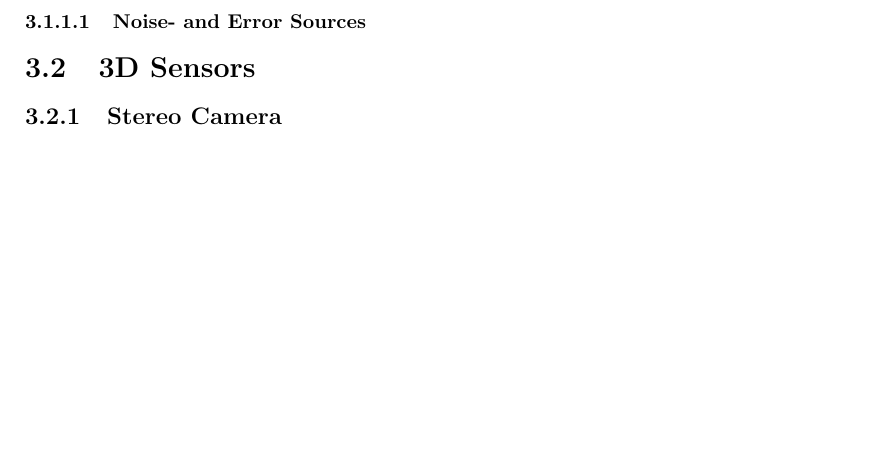
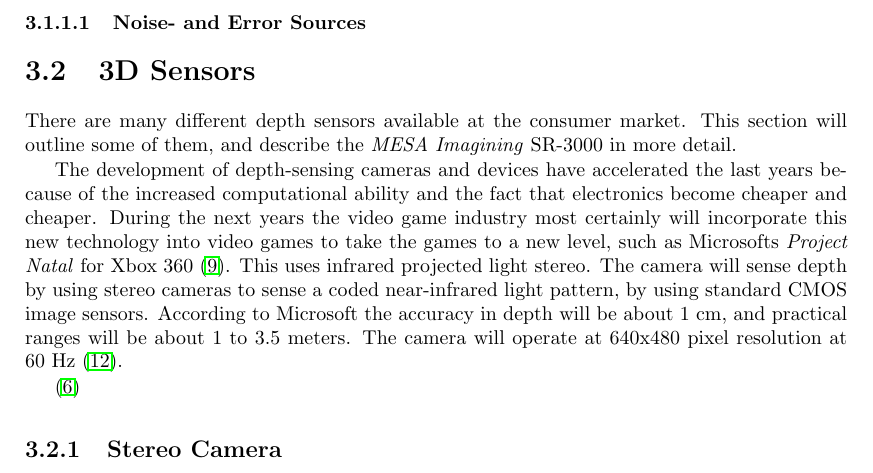
Before and after one commit to agarmo/MasterThesis, a LaTeX thesis (report/thesis.tex, which reads report/chap3-sensors.tex): part of page 27 of 41, cut so that both start at the same text, the shorter picture padded with empty space. Compiled offline with pdfLaTeX.

Commit message:
Added web references and written about depth sensors

```diff
--- a/report/chap3-sensors.tex
+++ b/report/chap3-sensors.tex
@@ -14,6 +14,23 @@
 
 
 \section{3D Sensors}
+There are many different depth sensors available at the consumer market. This section will
+outline some of them, and describe the \emph{MESA Imagining} SR-3000 in more detail.
+
+The development of depth-sensing cameras and devices have accelerated the last years
+because of the increased computational ability and the fact that electronics become
+cheaper and cheaper. During the next years the video game industry most certainly will
+incorporate this new technology into video games to take the games to a new level, such as
+Microsofts \emph{Project Natal} for Xbox 360 \cite{project-natal}. This uses infrared
+projected light stereo. The camera will sense depth by using stereo cameras to sense a
+coded near-infrared light pattern, by using standard CMOS image sensors. According to
+Microsoft the accuracy in depth will be about 1 cm, and practical ranges will be about
+1 to 3.5 meters. The camera will operate at 640x480 pixel resolution at 60 Hz
+\cite{conceivably-tech}.
+
+
+\cite{low-cost-depthcameras}
+
 
 
 \subsection{Stereo Camera}
```
Also changed, not shown: report/chap2-background.tex (+0 -2 lines), report/references.bib (+22 -0 lines), report/chap9-conclusions.tex (line endings or trailing spaces).
